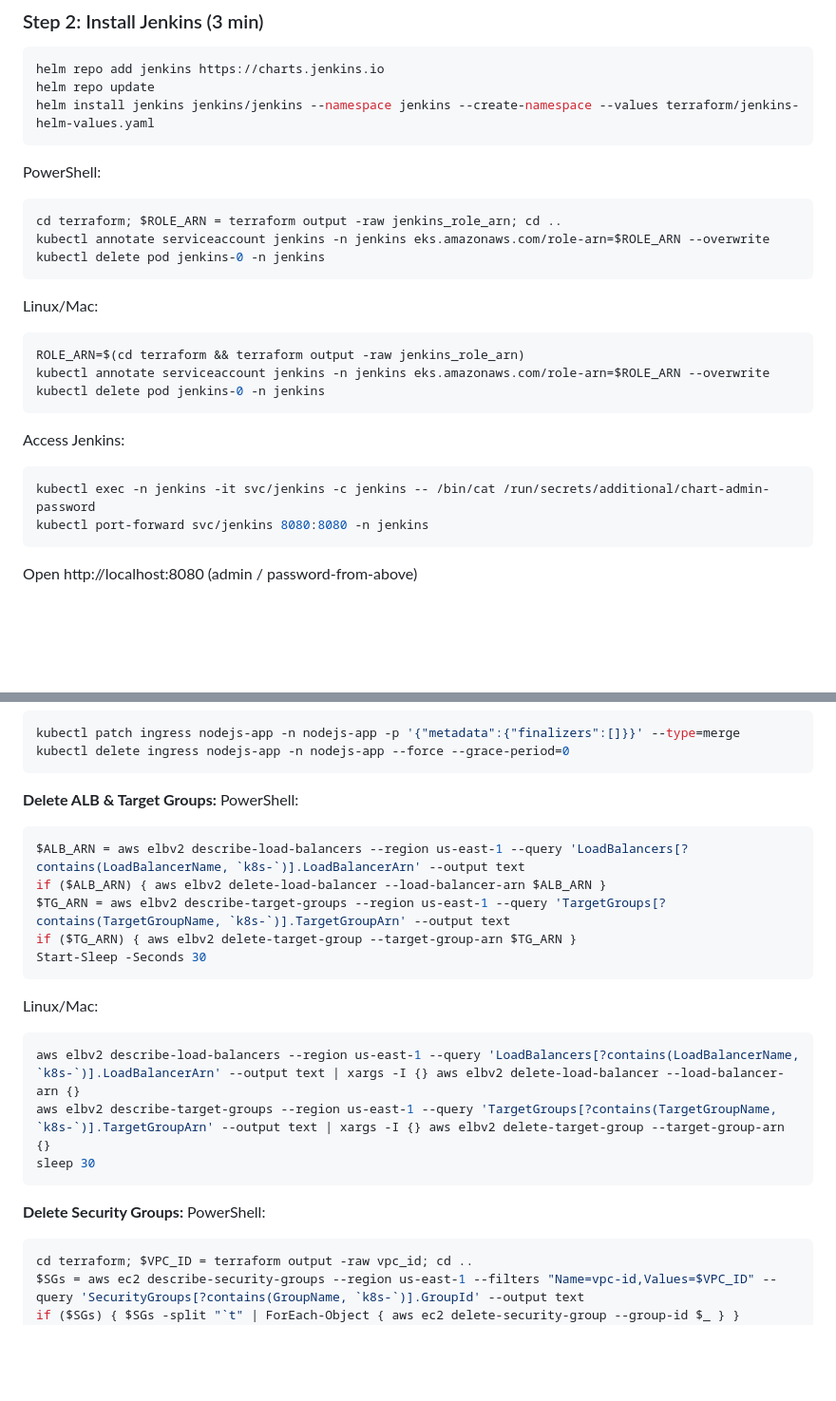
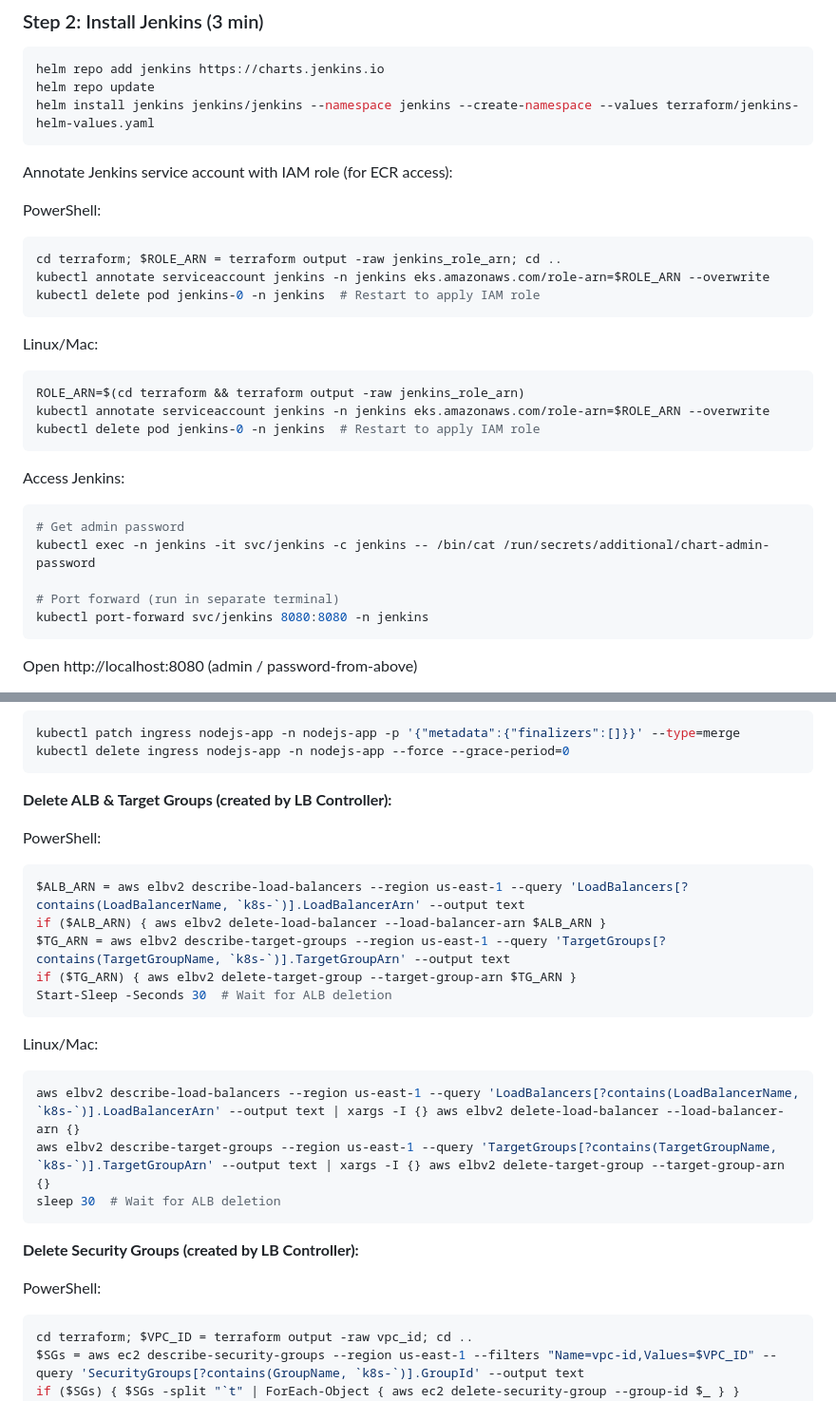
Before and after one commit to Ahmed-Maher-Sabeq/Full-GitOps-Pipeline-on-AWS-with-Terraform-and-Secrets-Management-ITI-Final-Project, a Markdown page: README.md, 2 parts joined by grey strips. Shown: that part at 95% size. Rendered like a GitHub page; blank space fills up the shorter version.

````diff
--- a/README.md
+++ b/README.md
@@ -52,23 +52,28 @@ helm repo update
 helm install jenkins jenkins/jenkins --namespace jenkins --create-namespace --values terraform/jenkins-helm-values.yaml
 ```
 
+Annotate Jenkins service account with IAM role (for ECR access):
+
 PowerShell:
 ```powershell
 cd terraform; $ROLE_ARN = terraform output -raw jenkins_role_arn; cd ..
 kubectl annotate serviceaccount jenkins -n jenkins eks.amazonaws.com/role-arn=$ROLE_ARN --overwrite
-kubectl delete pod jenkins-0 -n jenkins
+kubectl delete pod jenkins-0 -n jenkins  # Restart to apply IAM role
 ```
 
 Linux/Mac:
 ```bash
 ROLE_ARN=$(cd terraform && terraform output -raw jenkins_role_arn)
 kubectl annotate serviceaccount jenkins -n jenkins eks.amazonaws.com/role-arn=$ROLE_ARN --overwrite
-kubectl delete pod jenkins-0 -n jenkins
+kubectl delete pod jenkins-0 -n jenkins  # Restart to apply IAM role
 ```
 
 Access Jenkins:
 ```bash
+# Get admin password
 kubectl exec -n jenkins -it svc/jenkins -c jenkins -- /bin/cat /run/secrets/additional/chart-admin-password
+
+# Port forward (run in separate terminal)
 kubectl port-forward svc/jenkins 8080:8080 -n jenkins
 ```
 Open http://localhost:8080 (admin / password-from-above)
@@ -350,24 +364,26 @@ kubectl patch ingress nodejs-app -n nodejs-app -p '{"metadata":{"finalizers":[]}
 kubectl delete ingress nodejs-app -n nodejs-app --force --grace-period=0
 ```
 
-**Delete ALB & Target Groups:**
+**Delete ALB & Target Groups (created by LB Controller):**
+
 PowerShell:
 ```powershell
 $ALB_ARN = aws elbv2 describe-load-balancers --region us-east-1 --query 'LoadBalancers[?contains(LoadBalancerName, `k8s-`)].LoadBalancerArn' --output text
 if ($ALB_ARN) { aws elbv2 delete-load-balancer --load-balancer-arn $ALB_ARN }
 $TG_ARN = aws elbv2 describe-target-groups --region us-east-1 --query 'TargetGroups[?contains(TargetGroupName, `k8s-`)].TargetGroupArn' --output text
 if ($TG_ARN) { aws elbv2 delete-target-group --target-group-arn $TG_ARN }
-Start-Sleep -Seconds 30
+Start-Sleep -Seconds 30  # Wait for ALB deletion
 ```
 
 Linux/Mac:
 ```bash
 aws elbv2 describe-load-balancers --region us-east-1 --query 'LoadBalancers[?contains(LoadBalancerName, `k8s-`)].LoadBalancerArn' --output text | xargs -I {} aws elbv2 delete-load-balancer --load-balancer-arn {}
 aws elbv2 describe-target-groups --region us-east-1 --query 'TargetGroups[?contains(TargetGroupName, `k8s-`)].TargetGroupArn' --output text | xargs -I {} aws elbv2 delete-target-group --target-group-arn {}
-sleep 30
+sleep 30  # Wait for ALB deletion
 ```
 
-**Delete Security Groups:**
+**Delete Security Groups (created by LB Controller):**
+
 PowerShell:
 ```powershell
 cd terraform; $VPC_ID = terraform output -raw vpc_id; cd ..
````
Also changed, not shown: other parts of README.md (+23 -14 lines).
